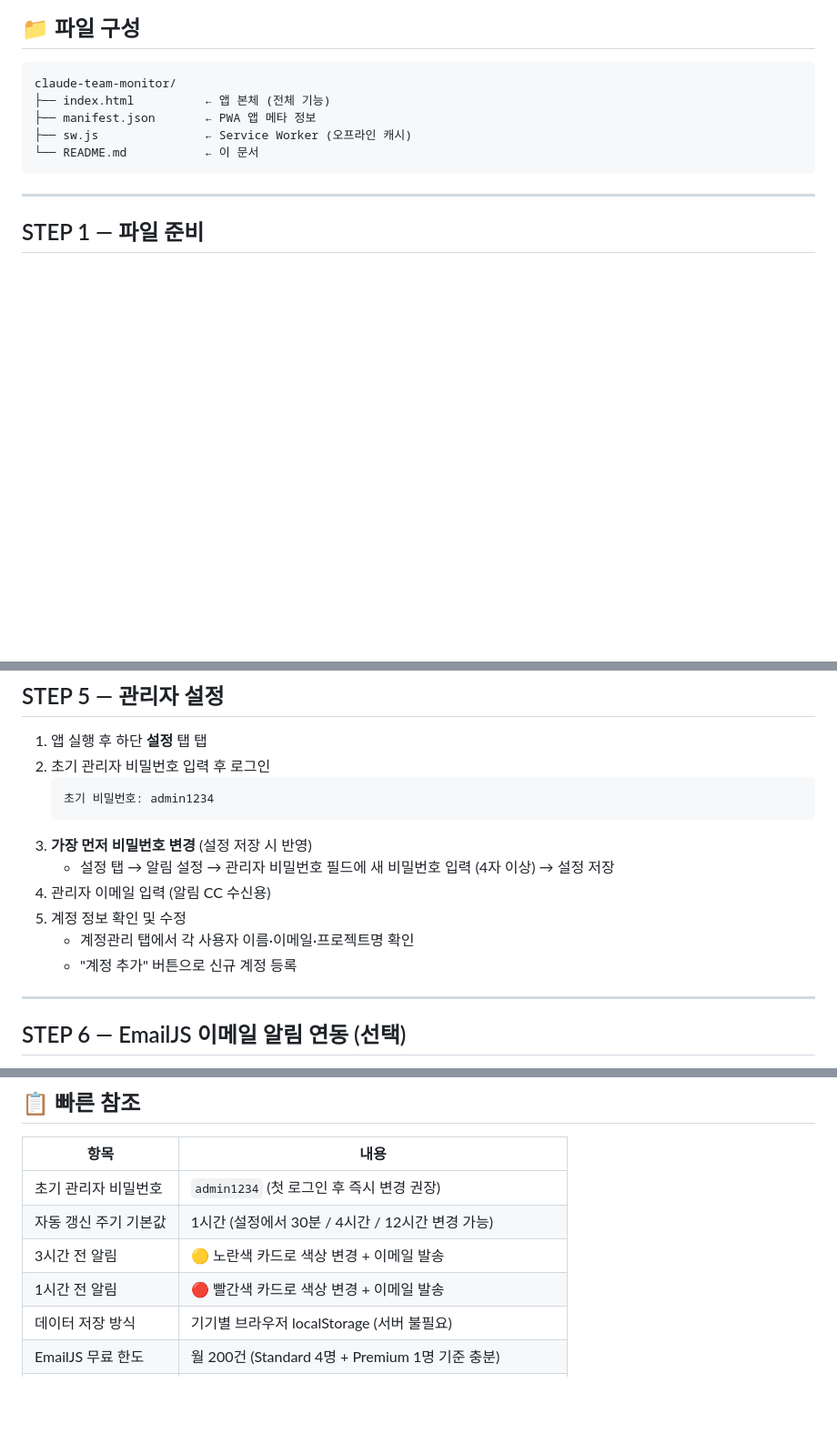
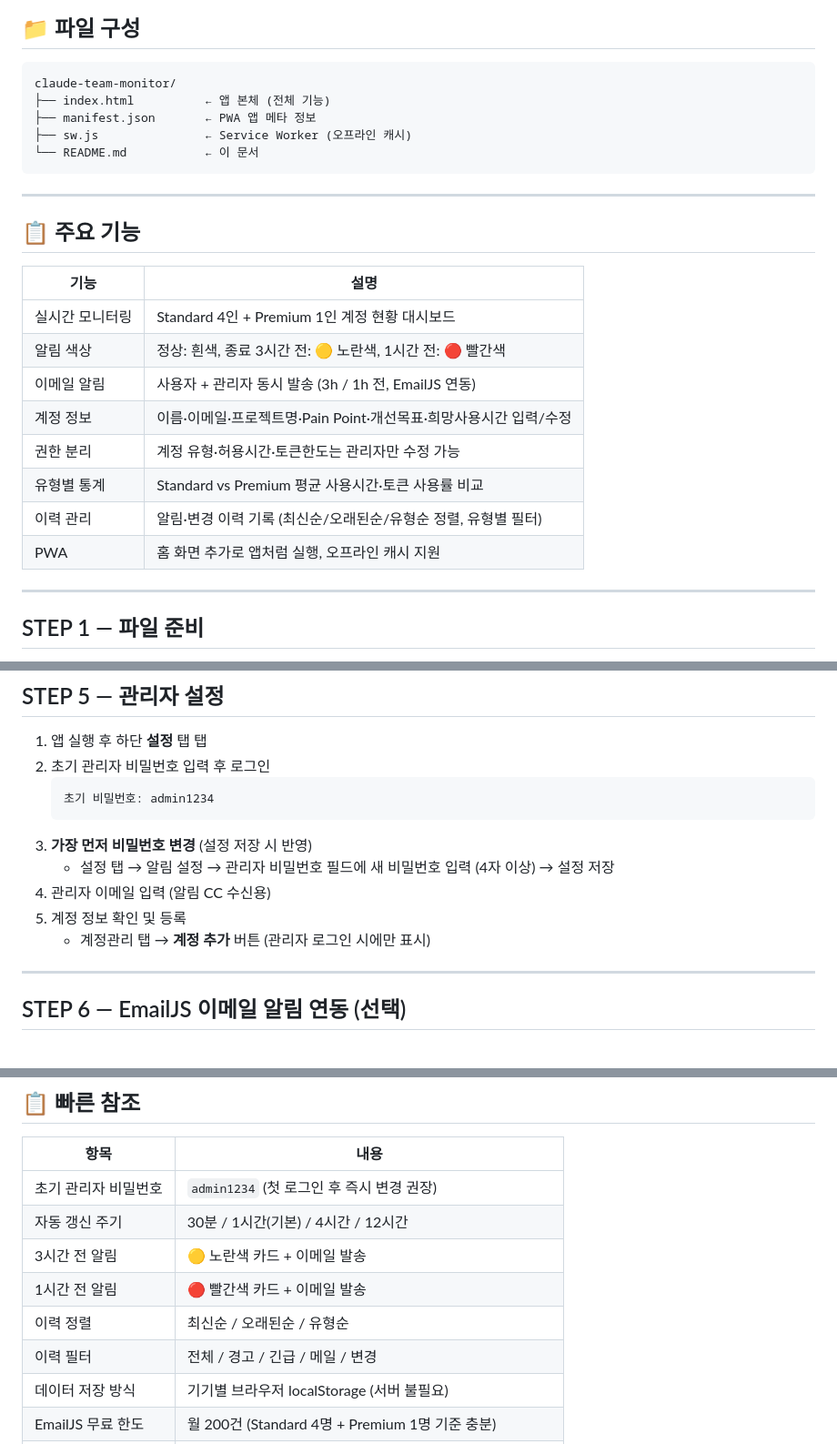
Before and after one commit to Cavin-You/team-monitor, a Markdown page: README.md, 3 parts joined by grey strips. Shown at 91% size. Rendered like a GitHub page; blank space fills up the shorter version.

````diff
--- a/README.md
+++ b/README.md
@@ -14,6 +14,21 @@ claude-team-monitor/
 ├── sw.js               ← Service Worker (오프라인 캐시)
 └── README.md           ← 이 문서
 ```
+
+---
+
+## 📋 주요 기능
+
+| 기능 | 설명 |
+|------|------|
+| 실시간 모니터링 | Standard 4인 + Premium 1인 계정 현황 대시보드 |
+| 알림 색상 | 정상: 흰색, 종료 3시간 전: 🟡 노란색, 1시간 전: 🔴 빨간색 |
+| 이메일 알림 | 사용자 + 관리자 동시 발송 (3h / 1h 전, EmailJS 연동) |
+| 계정 정보 | 이름·이메일·프로젝트명·Pain Point·개선목표·희망사용시간 입력/수정 |
+| 권한 분리 | 계정 유형·허용시간·토큰한도는 관리자만 수정 가능 |
+| 유형별 통계 | Standard vs Premium 평균 사용시간·토큰 사용률 비교 |
+| 이력 관리 | 알림·변경 이력 기록 (최신순/오래된순/유형순 정렬, 유형별 필터) |
+| PWA | 홈 화면 추가로 앱처럼 실행, 오프라인 캐시 지원 |
 
 ---
 
@@ -111,9 +126,8 @@ HTTP 전용 서버도 일반 웹페이지로는 정상 열립니다 (오프라
 3. **가장 먼저 비밀번호 변경** (설정 저장 시 반영)
    - 설정 탭 → 알림 설정 → 관리자 비밀번호 필드에 새 비밀번호 입력 (4자 이상) → 설정 저장
 4. 관리자 이메일 입력 (알림 CC 수신용)
-5. 계정 정보 확인 및 수정
-   - 계정관리 탭에서 각 사용자 이름·이메일·프로젝트명 확인
-   - "계정 추가" 버튼으로 신규 계정 등록
+5. 계정 정보 확인 및 등록
+   - 계정관리 탭 → **계정 추가** 버튼 (관리자 로그인 시에만 표시)
 
 ---
 
@@ -183,9 +243,11 @@ EmailJS는 서버 없이 프론트엔드만으로 이메일을 발송할 수 있
 | 항목 | 내용 |
 |------|------|
 | 초기 관리자 비밀번호 | `admin1234` (첫 로그인 후 즉시 변경 권장) |
-| 자동 갱신 주기 기본값 | 1시간 (설정에서 30분 / 4시간 / 12시간 변경 가능) |
-| 3시간 전 알림 | 🟡 노란색 카드로 색상 변경 + 이메일 발송 |
-| 1시간 전 알림 | 🔴 빨간색 카드로 색상 변경 + 이메일 발송 |
+| 자동 갱신 주기 | 30분 / 1시간(기본) / 4시간 / 12시간 |
+| 3시간 전 알림 | 🟡 노란색 카드 + 이메일 발송 |
+| 1시간 전 알림 | 🔴 빨간색 카드 + 이메일 발송 |
+| 이력 정렬 | 최신순 / 오래된순 / 유형순 |
+| 이력 필터 | 전체 / 경고 / 긴급 / 메일 / 변경 |
 | 데이터 저장 방식 | 기기별 브라우저 localStorage (서버 불필요) |
 | EmailJS 무료 한도 | 월 200건 (Standard 4명 + Premium 1명 기준 충분) |
 | PWA 오프라인 | Service Worker 캐시로 인터넷 없이도 최근 데이터 확인 가능 |
````
Also changed, not shown: other parts of README.md (+46 -0 lines).
